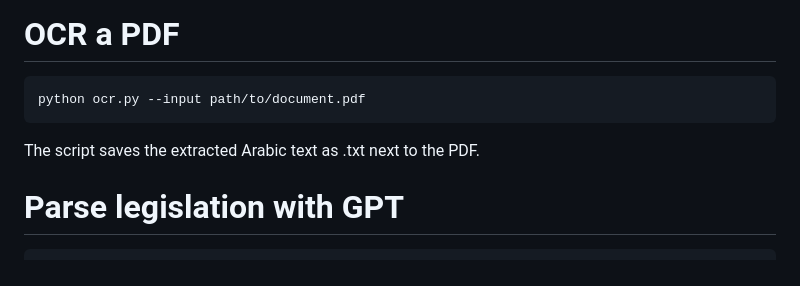
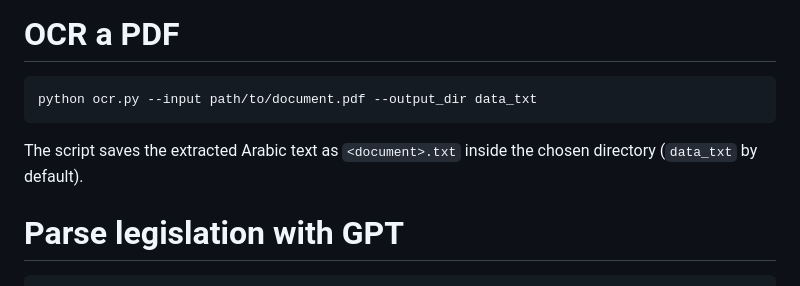
Before and after one commit to ZAFZAFIZakariae/process_legislation, a Markdown page: README.md, the part around the change. Rendered like a GitHub page.

````diff
--- a/README.md
+++ b/README.md
@@ -36,9 +36,10 @@ AZURE_KEY – Key for the Azure Form Recognizer service.
 ```
 # OCR a PDF
 ```bash
-python ocr.py --input path/to/document.pdf
+python ocr.py --input path/to/document.pdf --output_dir data_txt
 ```
-The script saves the extracted Arabic text as <document>.txt next to the PDF.
+The script saves the extracted Arabic text as `<document>.txt` inside the chosen
+directory (`data_txt` by default).
 
 # Parse legislation with GPT
 ```bash
````
